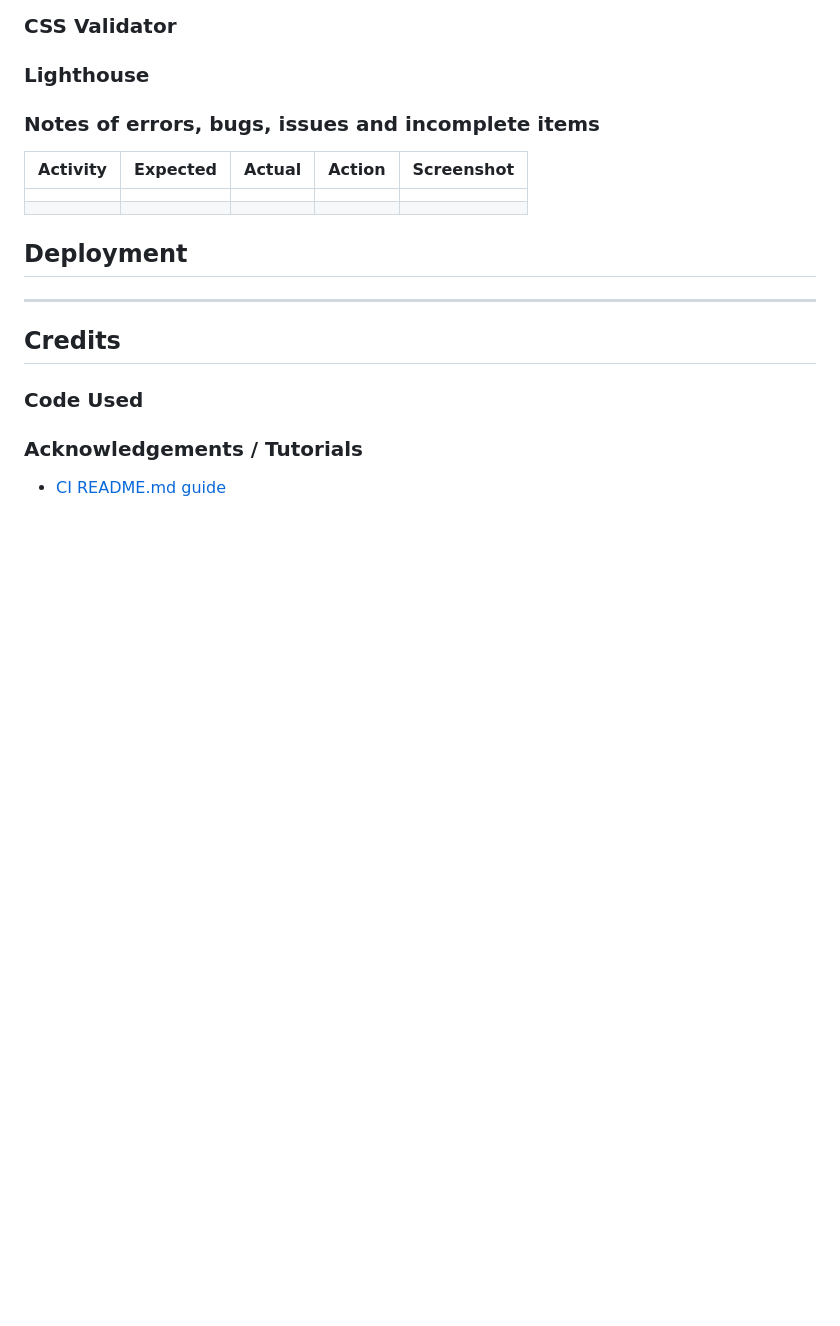
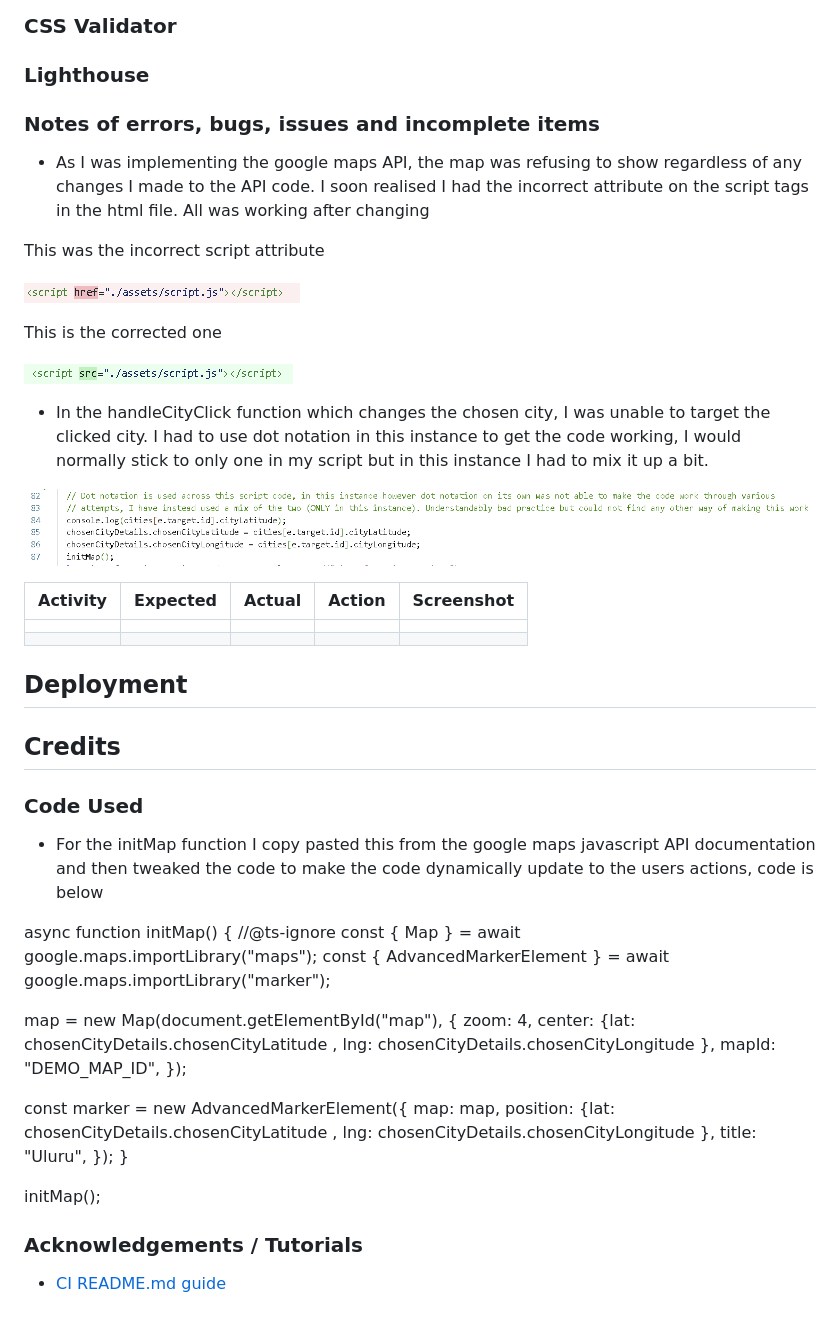
Before and after one commit to JamesBracken/Escape-and-explore, a Markdown page: README.md, the part around the change. GitHub-like rendering; pictures changed too: assets/images/readme_imgs/correct-script-attribute.PNG (added), assets/images/readme_imgs/incorrect-script-attribute.PNG (added), assets/images/readme_imgs/mixed-notation-code.PNG (added); blank space fills up the shorter version.

Commit message:
Add: README bugs

```diff
--- a/README.md
+++ b/README.md
@@ -78,15 +78,52 @@ Description of colors
 ### Lighthouse
 
 ### Notes of errors, bugs, issues and incomplete items
+* As I was implementing the google maps API, the map was refusing to show regardless of any changes I made to the API code. I soon realised I had the incorrect attribute on the script tags in the html file. All was working after changing
+
+This was the incorrect script attribute
+
+![This was the incorrect script attribute](./assets/images/readme_imgs/incorrect-script-attribute.PNG)
+
+This is the corrected one
+
+![This is the correct script attribute](./assets/images/readme_imgs/correct-script-attribute.PNG)
+
+* In the handleCityClick function which changes the chosen city, I was unable to target the clicked city. I had to use dot notation in this instance to get the code working, I would normally stick to only one in my script but in this instance I had to mix it up a bit.
+
+![Code displaying a mix of dot notation and square bracket notation](./assets/images/readme_imgs/mixed-notation-code.PNG)
+
 | Activity | Expected |  Actual  |  Action  | Screenshot |
 |----------|----------|----------|----------|------------|
 |          |          |          |          |            |
 |          |          |          |          |            |
 ## Deployment
 
----
+
 ## Credits
 ### Code Used
+
+* For the initMap function I copy pasted this from the google maps javascript API documentation and then tweaked the code to make the code dynamically update
+to the users actions, code is below
+
+async function initMap() {
+  //@ts-ignore
+  const { Map } = await google.maps.importLibrary("maps");
+  const { AdvancedMarkerElement } = await google.maps.importLibrary("marker");
+
+  map = new Map(document.getElementById("map"), {
+    zoom: 4,
+    center: {lat: chosenCityDetails.chosenCityLatitude , lng: chosenCityDetails.chosenCityLongitude },
+    mapId: "DEMO_MAP_ID",
+  });
+
+  const marker = new AdvancedMarkerElement({
+    map: map,
+    position: {lat: chosenCityDetails.chosenCityLatitude , lng: chosenCityDetails.chosenCityLongitude },
+    title: "Uluru",
+  });
+}
+
+initMap();
 ### Acknowledgements / Tutorials
 
 - [CI README.md guide](https://www.youtube.com/watch?v=l1DE7L-4eKQ)
```
